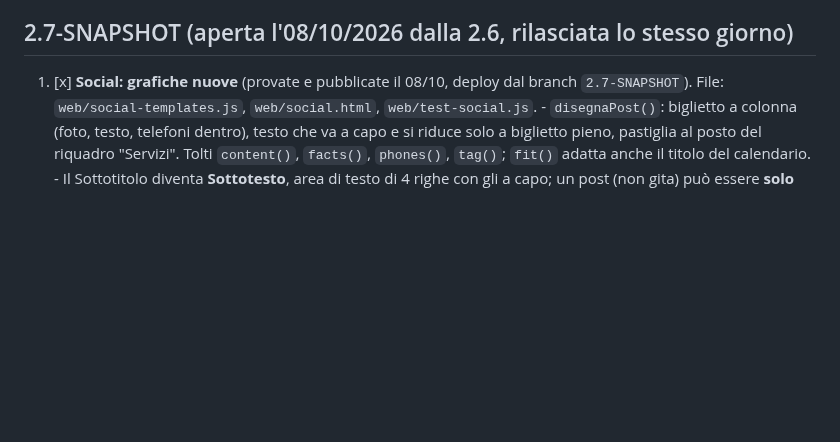
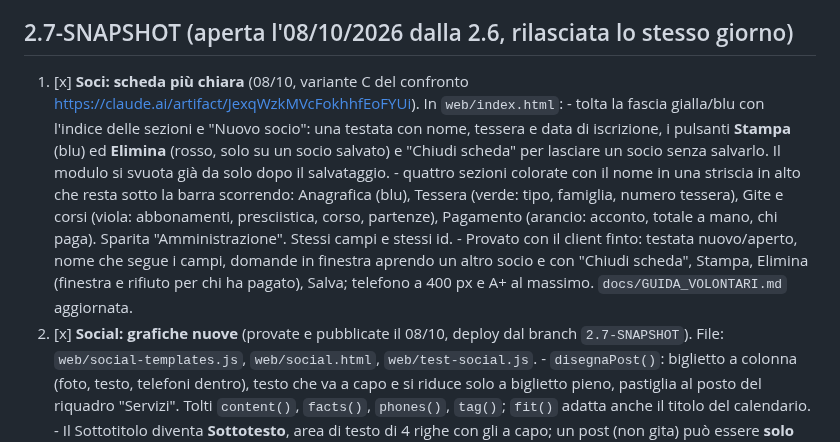
Before and after one commit to Darkglassd3v/sciclub-donbosco, a Markdown page: TODO.md, the part around the change. Rendered like a GitHub page; blank space fills up the shorter version.

Commit message:
docs(todo): scheda Soci a sezioni colorate nel 2.7-SNAPSHOT

```diff
--- a/TODO.md
+++ b/TODO.md
@@ -5,7 +5,21 @@
 
 ## 2.7-SNAPSHOT (aperta l'08/10/2026 dalla 2.6, rilasciata lo stesso giorno)
 
-1. [x] **Social: grafiche nuove** (provate e pubblicate il 08/10, deploy dal branch `2.7-SNAPSHOT`).
+1. [x] **Soci: scheda più chiara** (08/10, variante C del confronto
+       https://claude.ai/artifact/JexqWzkMVcFokhhfEoFYUi). In `web/index.html`:
+       - tolta la fascia gialla/blu con l'indice delle sezioni e "Nuovo socio": una testata con nome,
+         tessera e data di iscrizione, i pulsanti **Stampa** (blu) ed **Elimina** (rosso, solo su un
+         socio salvato) e "Chiudi scheda" per lasciare un socio senza salvarlo. Il modulo si svuota
+         già da solo dopo il salvataggio.
+       - quattro sezioni colorate con il nome in una striscia in alto che resta sotto la barra
+         scorrendo: Anagrafica (blu), Tessera (verde: tipo, famiglia, numero tessera), Gite e corsi
+         (viola: abbonamenti, presciistica, corso, partenze), Pagamento (arancio: acconto, totale a
+         mano, chi paga). Sparita "Amministrazione". Stessi campi e stessi id.
+       - Provato con il client finto: testata nuovo/aperto, nome che segue i campi, domande in
+         finestra aprendo un altro socio e con "Chiudi scheda", Stampa, Elimina (finestra e rifiuto
+         per chi ha pagato), Salva; telefono a 400 px e A+ al massimo. `docs/GUIDA_VOLONTARI.md`
+         aggiornata.
+2. [x] **Social: grafiche nuove** (provate e pubblicate il 08/10, deploy dal branch `2.7-SNAPSHOT`).
        File: `web/social-templates.js`, `web/social.html`, `web/test-social.js`.
        - `disegnaPost()`: biglietto a colonna (foto, testo, telefoni dentro), testo che va a capo e
          si riduce solo a biglietto pieno, pastiglia al posto del riquadro "Servizi". Tolti
```
